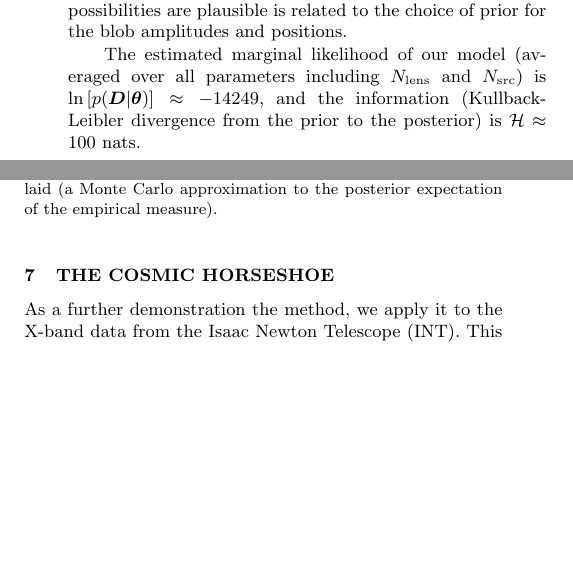
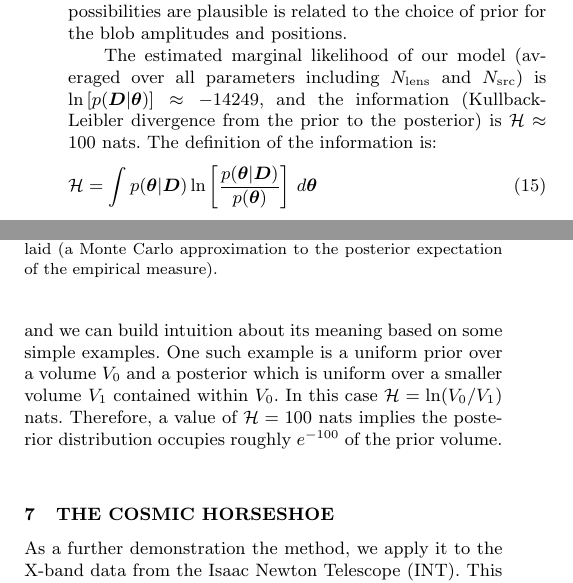
Before and after one commit to eggplantbren/Lensing2, a LaTeX paper (Papers/ms.tex): two parts of the columns of page 6 of 8, joined at a grey line, cut so that both start at the same text, the shorter picture padded with empty space. Compiled offline with pdfLaTeX; a LaTeX package or settings file that is missing is left out.

Commit message:
KL divergence def

```diff
--- a/Papers/ms.tex
+++ b/Papers/ms.tex
@@ -633,7 +633,18 @@ The estimated marginal likelihood of our model
 is
 $\ln\left[p(\boldsymbol{D} | \boldsymbol{\theta})\right] \approx -14249$, and
 the information (Kullback-Leibler divergence from the prior to the posterior)
-is $\mathcal{H} \approx 100$ nats.
+is $\mathcal{H} \approx 100$ nats. The definition of the information is:
+\begin{eqnarray}
+\mathcal{H} = \int p(\boldsymbol{\theta} | \boldsymbol{D})
+\ln\left[\frac{p(\boldsymbol{\theta} | \boldsymbol{D})}{p(\boldsymbol{\theta})}\right]
+\, d\boldsymbol{\theta}
+\end{eqnarray}
+and we can build intuition about its meaning based on some simple examples. One
+such example is a uniform prior over a volume $V_0$ and a posterior which is
+uniform over a smaller volume $V_1$ contained within $V_0$. In this case
+$\mathcal{H} = \ln(V_0/V_1)$ nats. Therefore, a value of $\mathcal{H}=100$ nats
+implies the posterior distribution occupies roughly $e^{-100}$ of the prior
+volume.
 
 \begin{figure}
 \begin{center}
```
